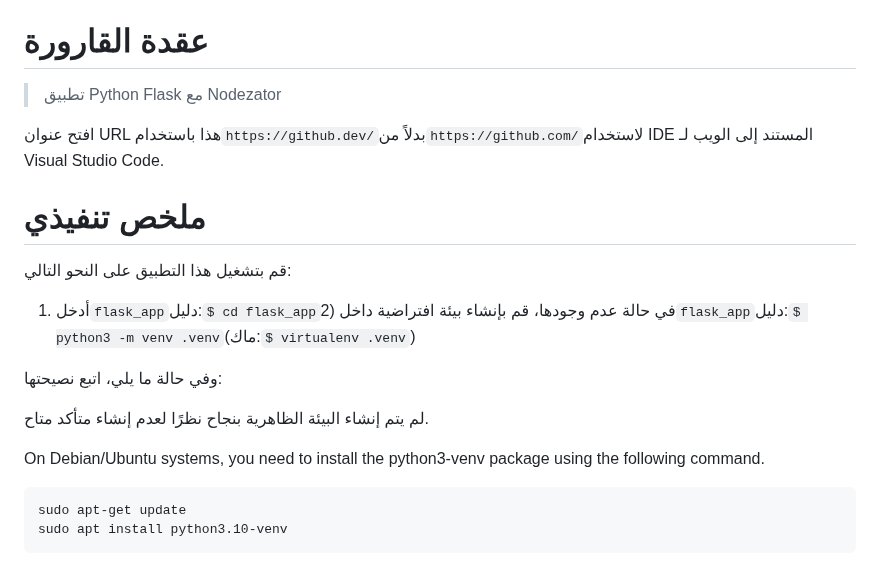
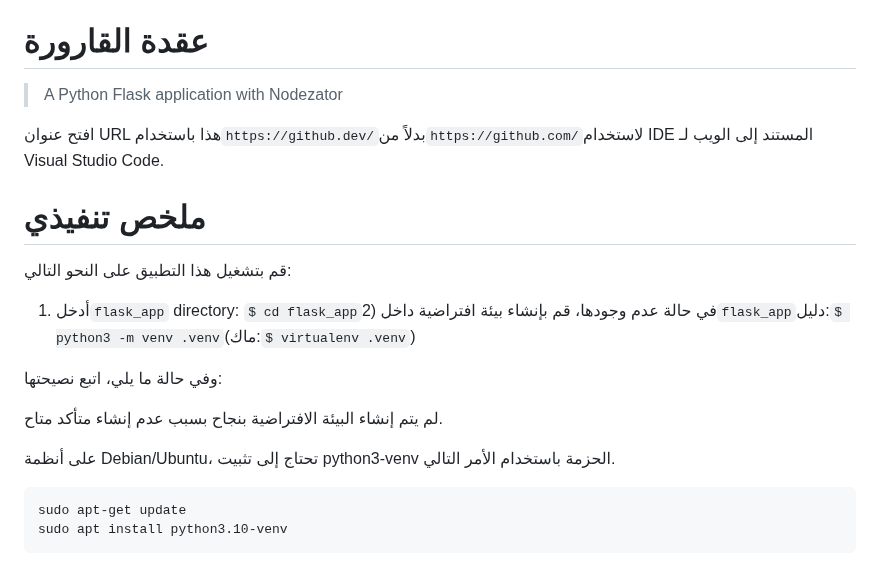
Before and after one commit to vanHeemstraSystems/flask-nodezator, a Markdown page: README.ar.md, the part around the change. Drawn GitHub-style.

Commit message:
docs: Added README."ar".md translation via https://github.com/dephraiim/translate-readme

```diff
--- a/README.ar.md
+++ b/README.ar.md
@@ -2,7 +2,7 @@
 
 # عقدة القارورة
 
-> تطبيق Python Flask مع Nodezator
+> A Python Flask application with Nodezator
 
 افتح عنوان URL هذا باستخدام`https://github.dev/`بدلاً من`https://github.com/`لاستخدام IDE المستند إلى الويب لـ Visual Studio Code.
 
@@ -10,15 +10,15 @@
 
 قم بتشغيل هذا التطبيق على النحو التالي:
 
-1) أدخل`flask_app`دليل:`$ cd flask_app`2) في حالة عدم وجودها، قم بإنشاء بيئة افتراضية داخل`flask_app`دليل:`$ python3 -m venv .venv`(ماك:`$ virtualenv .venv`)
+1) أدخل`flask_app` directory: `$ cd flask_app`2) في حالة عدم وجودها، قم بإنشاء بيئة افتراضية داخل`flask_app`دليل:`$ python3 -m venv .venv`(ماك:`$ virtualenv .venv`)
 
 وفي حالة ما يلي، اتبع نصيحتها:
 
-لم يتم إنشاء البيئة الظاهرية بنجاح نظرًا لعدم إنشاء متأكد
+لم يتم إنشاء البيئة الافتراضية بنجاح بسبب عدم إنشاء متأكد
 متاح.
 
-On Debian/Ubuntu systems, you need to install the python3-venv
-package using the following command.
+على أنظمة Debian/Ubuntu، تحتاج إلى تثبيت python3-venv
+الحزمة باستخدام الأمر التالي.
 
     sudo apt-get update
     sudo apt install python3.10-venv
```
